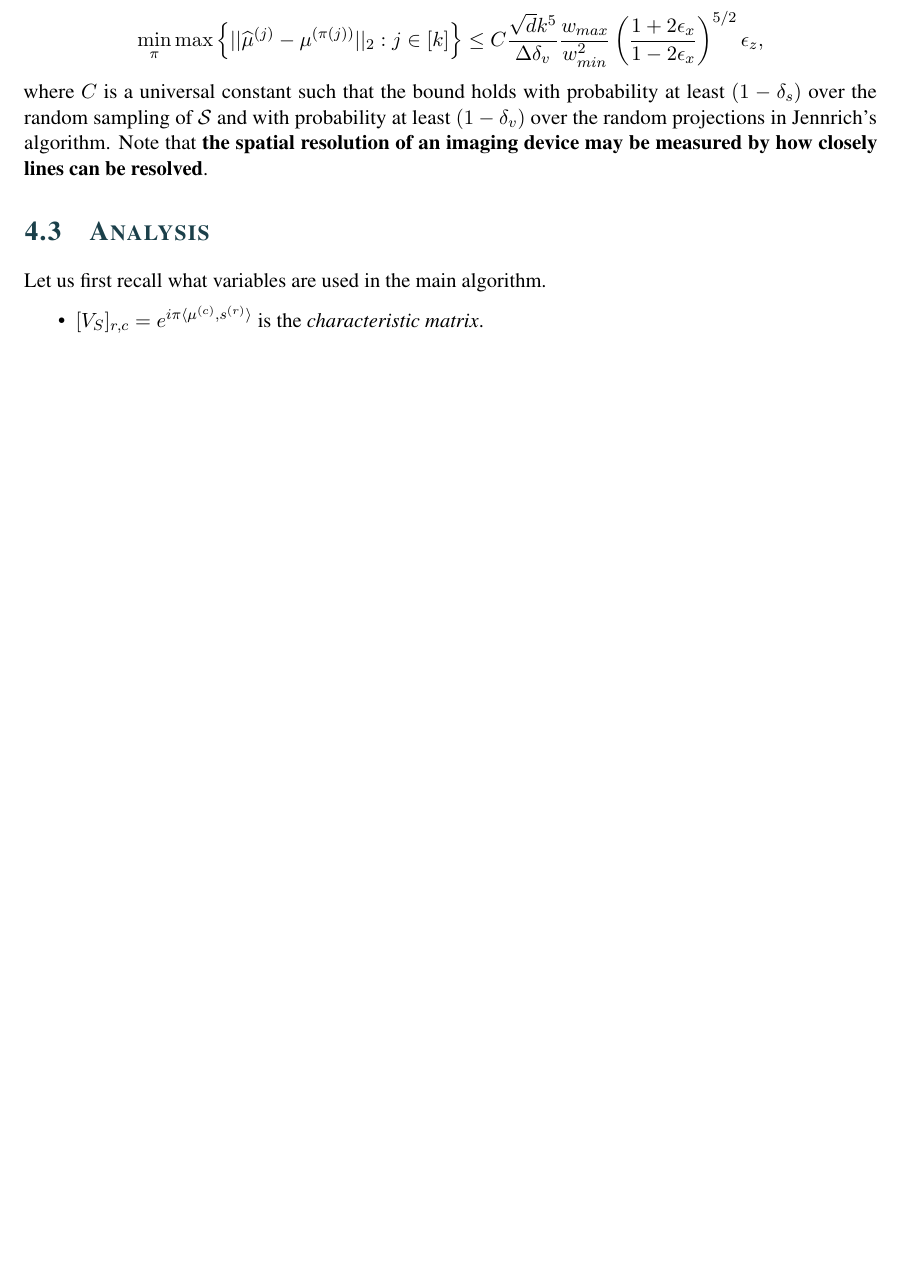
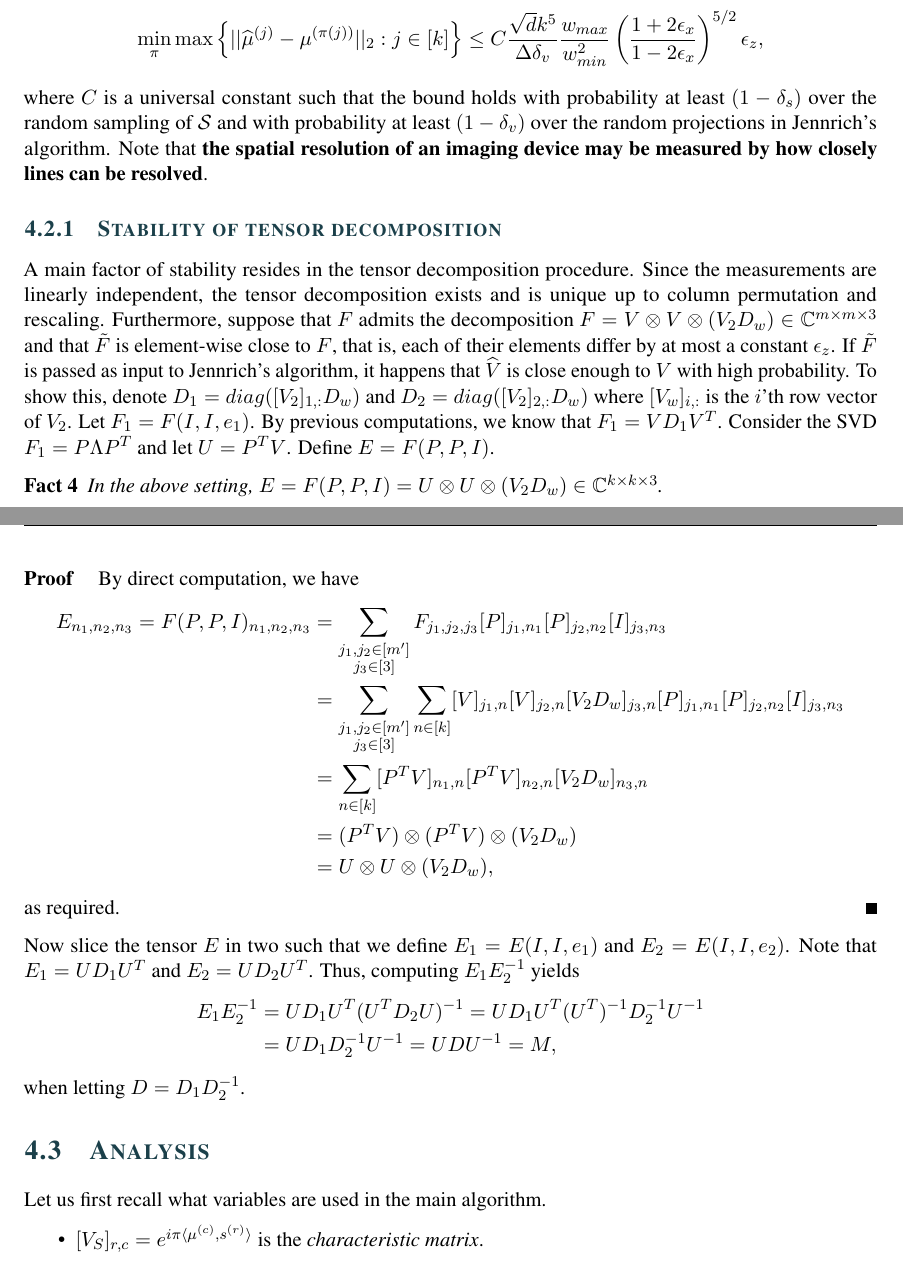
Before and after one commit to seboll13/Super_Resolution, a LaTeX thesis (Work/report.tex, which reads Work/chap4_main-algo.tex): part of page 11 of 17 before the commit and two parts of pages 11 and 12 of 18 after it, the two joined at a grey line, cut so that both start at the same text, the shorter picture padded with empty space. Compiled offline with pdfLaTeX.

Commit message:
wip stability of tensor decomp

```diff
--- a/Work/chap4_main-algo.tex
+++ b/Work/chap4_main-algo.tex
@@ -13,9 +13,28 @@ The basic idea of the algorithm is to efficiently solve the problem of recoverin
 
 \section{Stability guarantee}
 The main guarantee on the stability of the recovery of the point sources is given by $$\min_\pi\max\left\{||\widehat{\mu}^{(j)}-\mu^{(\pi(j))}||_2:j\in[k]\right\}\leq C\frac{\sqrt{d}k^5}{\Delta\delta_v}\frac{w_{max}}{w_{min}^2}\left(\frac{1+2\epsilon_x}{1-2\epsilon_x}\right)^{5/2}\epsilon_z,$$ where $C$ is a universal constant such that the bound holds with probability at least $(1-\delta_s)$ over the random sampling of $\mathcal{S}$ and with probability at least $(1-\delta_v)$ over the random projections in Jennrich's algorithm. Note that {\bf the spatial resolution of an imaging device may be measured by how closely lines can be resolved}.
+\subsection{Stability of tensor decomposition}
+A main factor of stability resides in the tensor decomposition procedure. Since the measurements are linearly independent, the tensor decomposition exists and is unique up to column permutation and rescaling. Furthermore, suppose that $F$ admits the decomposition $F=V\otimes V\otimes (V_2D_w)\in\mathbb{C}^{m\times m\times 3}$ and that $\tilde{F}$ is element-wise close to $F$, that is, each of their elements differ by at most a constant $\epsilon_z$. If $\tilde{F}$ is passed as input to Jennrich's algorithm, it happens that $\widehat{V}$ is close enough to $V$ with high probability. To show this, denote $D_1=diag([V_2]_{1,:}D_w)$ and $D_2=diag([V_2]_{2,:}D_w)$ where $[V_w]_{i,:}$ is the $i$'th row vector of $V_2$. Let $F_1=F(I,I,e_1)$. By previous computations, we know that $F_1=VD_1V^T$. Consider the SVD $F_1=P\Lambda P^T$ and let $U=P^TV$. Define $E=F(P,P,I)$.
+\begin{fact}
+    In the above setting, $E=F(P,P,I)=U\otimes U\otimes (V_2D_w)\in\mathbb{C}^{k\times k\times 3}$.
+\end{fact}
+\begin{proof}
+    By direct computation, we have
+    \begin{flalign*}
+        E_{n_1,n_2,n_3}=F(P,P,I)_{n_1,n_2,n_3}&=\sum_{\substack{j_1,j_2\in[m']\\ j_3\in[3]}}F_{j_1,j_2,j_3}[P]_{j_1,n_1}[P]_{j_2,n_2}[I]_{j_3,n_3}\\
+        &=\sum_{\substack{j_1,j_2\in[m']\\ j_3\in[3]}}\sum_{n\in[k]}[V]_{j_1,n}[V]_{j_2,n}[V_2D_w]_{j_3,n}[P]_{j_1,n_1}[P]_{j_2,n_2}[I]_{j_3,n_3}\\
+        &=\sum_{n\in[k]}[P^TV]_{n_1,n}[P^TV]_{n_2,n}[V_2D_w]_{n_3,n}\\
+        &=(P^TV)\otimes(P^TV)\otimes(V_2D_w)\\
+        &=U\otimes U\otimes(V_2D_w),
+    \end{flalign*} as required.
+\end{proof}\par
+Now slice the tensor $E$ in two such that we define $E_1=E(I,I,e_1)$ and $E_2=E(I,I,e_2)$. Note that $E_1=UD_1U^T$ and $E_2=UD_2U^T$. Thus, computing $E_1E_2^{-1}$ yields
+\begin{flalign*}
+    E_1E_2^{-1}&=UD_1U^T(U^TD_2U)^{-1}=UD_1U^T(U^T)^{-1}D_2^{-1}U^{-1}\\
+    &=UD_1D_2^{-1}U^{-1}=UDU^{-1}=M,
+\end{flalign*} when letting $D=D_1D_2^{-1}$.
 
 \section{Analysis}
-% First of all, note that the sample complexity is determined solely by the condition numbers of $F$ and $V_S$.
 Let us first recall what variables are used in the main algorithm.
 \begin{itemize}
     \item $[V_S]_{r,c}=e^{i\pi\langle\mu^{(c)},s^{(r)}\rangle}$ is the \textit{characteristic matrix}.
```
Also changed, not shown: Work/report.pdf, Work/chap4_main-algo.tex (2 more changed lines), 2 other files.
